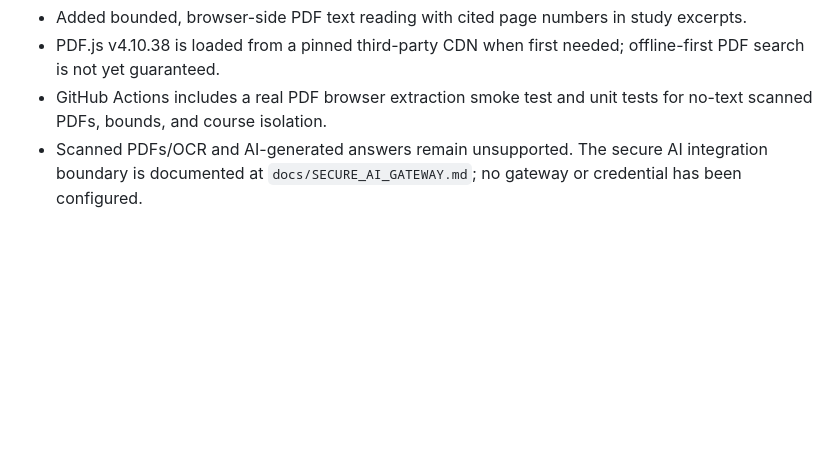
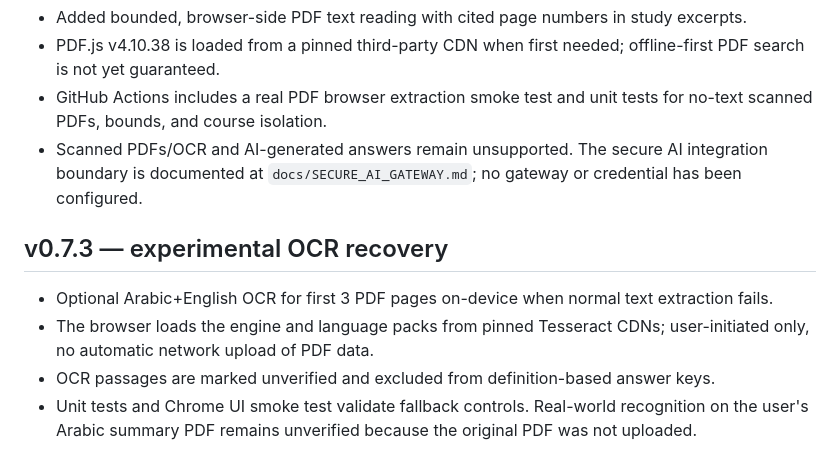
Before and after one commit to mmashharawi2021-cell/UCAS, a Markdown page: STATUS.md, the part around the change. Drawn GitHub-style; blank space fills up the shorter version.

Commit message:
docs(ocr): explain experimental on-device OCR, limitations and source review

```diff
--- a/STATUS.md
+++ b/STATUS.md
@@ -72,3 +72,10 @@ Office DOCX/PPTX text preview, saved quiz drafts and local question bank, detail
 - PDF.js v4.10.38 is loaded from a pinned third-party CDN when first needed; offline-first PDF search is not yet guaranteed.
 - GitHub Actions includes a real PDF browser extraction smoke test and unit tests for no-text scanned PDFs, bounds, and course isolation.
 - Scanned PDFs/OCR and AI-generated answers remain unsupported. The secure AI integration boundary is documented at `docs/SECURE_AI_GATEWAY.md`; no gateway or credential has been configured.
+
+## v0.7.3 — experimental OCR recovery
+
+- Optional Arabic+English OCR for first 3 PDF pages on-device when normal text extraction fails.
+- The browser loads the engine and language packs from pinned Tesseract CDNs; user-initiated only, no automatic network upload of PDF data.
+- OCR passages are marked unverified and excluded from definition-based answer keys.
+- Unit tests and Chrome UI smoke test validate fallback controls. Real-world recognition on the user's Arabic summary PDF remains unverified because the original PDF was not uploaded.
```
